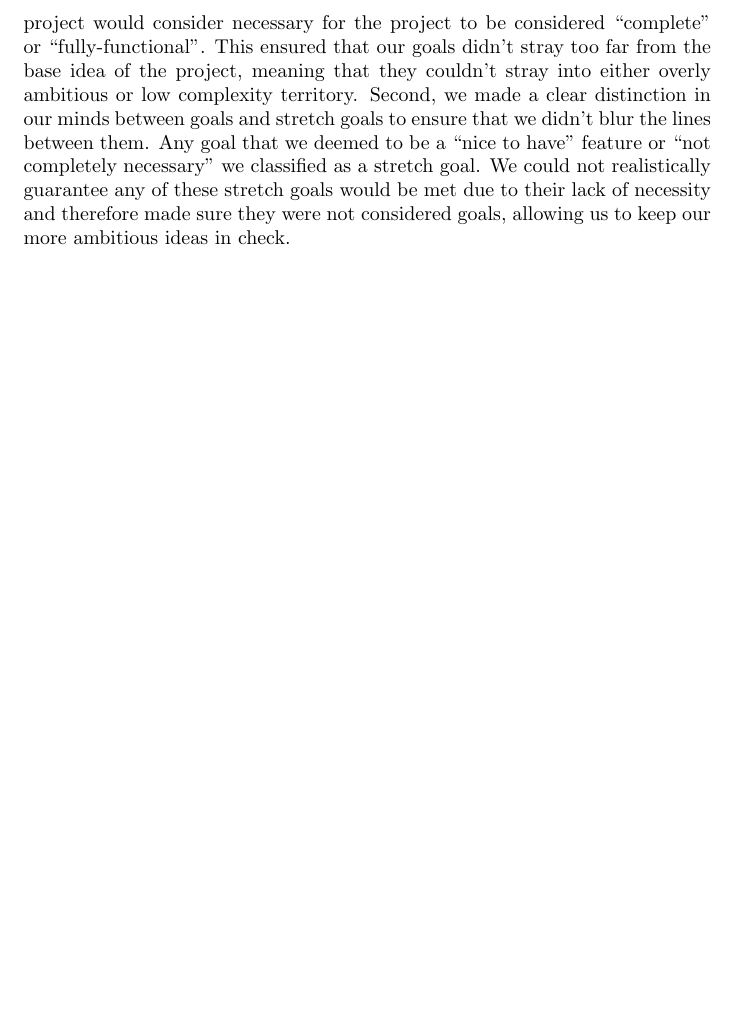
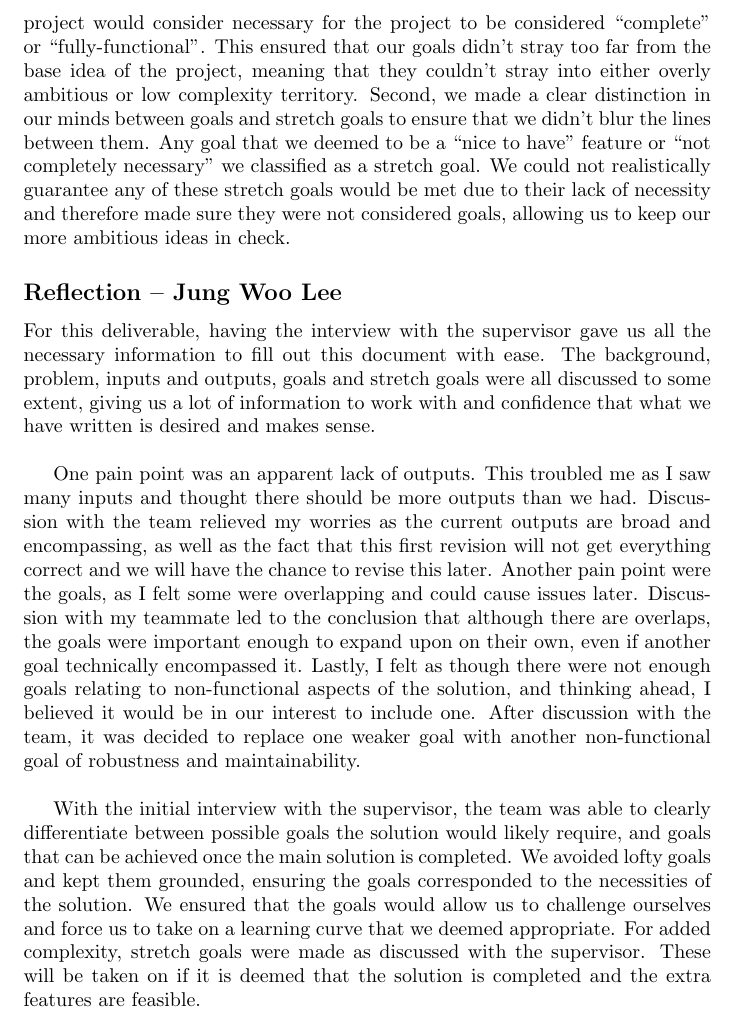
Before and after one commit to Nicholas-Fabugais-Inaba/Sandlot, a LaTeX document (docs/ProblemStatementAndGoals/ProblemStatement.tex): part of page 7 of 7, cut so that both start at the same text, the shorter picture padded with empty space. Compiled offline with pdfLaTeX.

Commit message:
added reflection

```diff
--- a/docs/ProblemStatementAndGoals/ProblemStatement.tex
+++ b/docs/ProblemStatementAndGoals/ProblemStatement.tex
@@ -265,4 +264,36 @@ goal. We could not realistically guarantee any of these stretch goals would be
 met due to their lack of necessity and therefore made sure they were not
 considered goals, allowing us to keep our more ambitious ideas in check.
 
+\subsection*{Reflection -- Jung Woo Lee}
+
+For this deliverable, having the interview with the supervisor gave us all the
+necessary information to fill out this document with ease. The background,
+problem, inputs and outputs, goals and stretch goals were all discussed to
+some extent, giving us a lot of information to work with and confidence that
+what we have written is desired and makes sense. \newline
+
+One pain point was an apparent lack of outputs. This troubled me as I saw many
+inputs and thought there should be more outputs than we had. Discussion with the
+team relieved my worries as the current outputs are broad and encompassing, as
+well as the fact that this first revision will not get everything correct and we
+will have the chance to revise this later. Another pain point were the goals, as
+I felt some were overlapping and could cause issues later. Discussion with my
+teammate led to the conclusion that although there are overlaps, the goals were
+important enough to expand upon on their own, even if another goal technically
+encompassed it. Lastly, I felt as though there were not enough goals relating to
+non-functional aspects of the solution, and thinking ahead, I believed it would
+be in our interest to include one. After discussion with the team, it was decided
+to replace one weaker goal with another non-functional goal of robustness and
+maintainability. \newline
+
+With the initial interview with the supervisor, the team was able to clearly
+differentiate between possible goals the solution would likely require, and goals
+that can be achieved once the main solution is completed. We avoided lofty goals
+and kept them grounded, ensuring the goals corresponded to the necessities of the
+solution. We ensured that the goals would allow us to challenge ourselves and
+force us to take on a learning curve that we deemed appropriate. For added
+complexity, stretch goals were made as discussed with the supervisor. These will
+be taken on if it is deemed that the solution is completed and the extra features
+are feasible.
+
 \end{document}
```
Also changed, not shown: docs/ProblemStatementAndGoals/ProblemStatement.tex (1 more changed lines).
